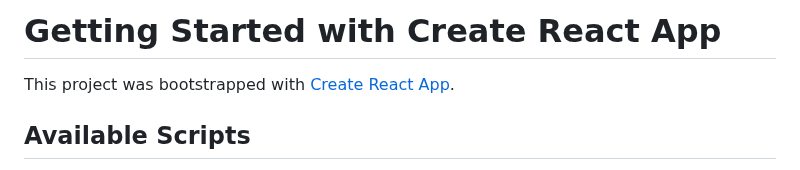
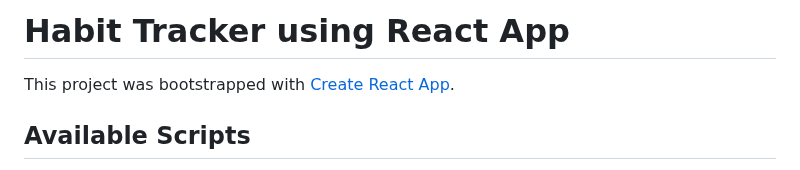
Before and after one commit to SandeepNandala/habit-tracker, a Markdown page: README.md, the part around the change. Rendered like a GitHub page.

```diff
--- a/README.md
+++ b/README.md
@@ -1,4 +1,4 @@
-# Getting Started with Create React App
+# Habit Tracker using React App
 
 This project was bootstrapped with [Create React App](https://github.com/facebook/create-react-app).
 
```
